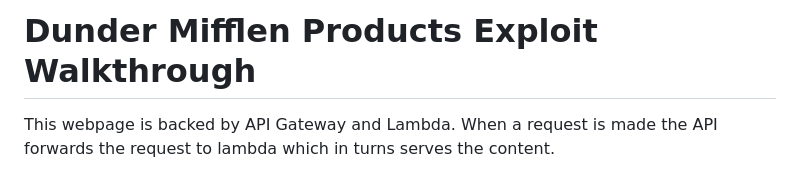
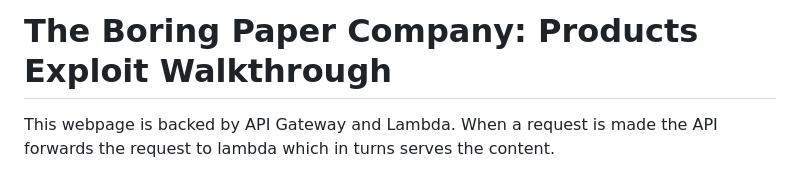
Before and after one commit to JustinDPerkins/microGoat, a Markdown page: WalkThrough/Products.md, the part around the change. GitHub-like rendering.

```diff
--- a/WalkThrough/Products.md
+++ b/WalkThrough/Products.md
@@ -1,4 +1,4 @@
-# Dunder Mifflen Products Exploit Walkthrough
+# The Boring Paper Company: Products Exploit Walkthrough
 
 This webpage is backed by API Gateway and Lambda. When a request is made the API forwards the request to lambda which in turns serves the content.
 
```
Also changed, not shown: README.md (+3 -30 lines), WalkThrough/Orders.md (+3 -3 lines).
